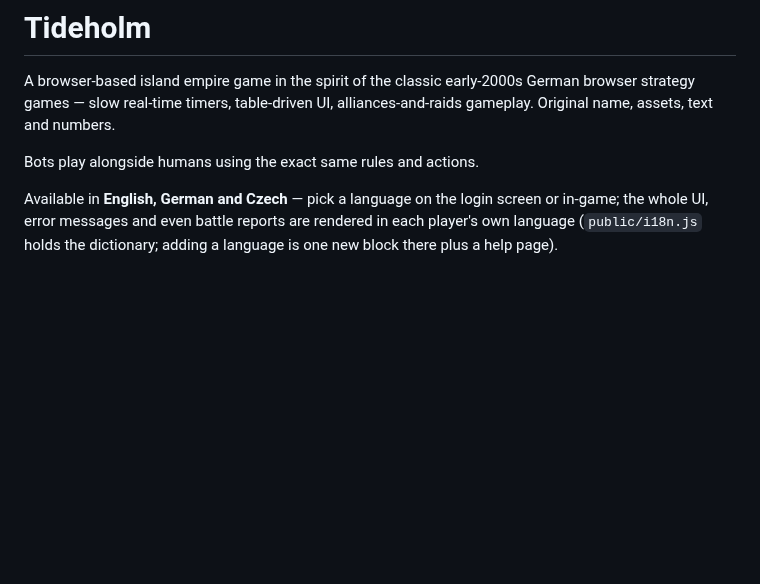
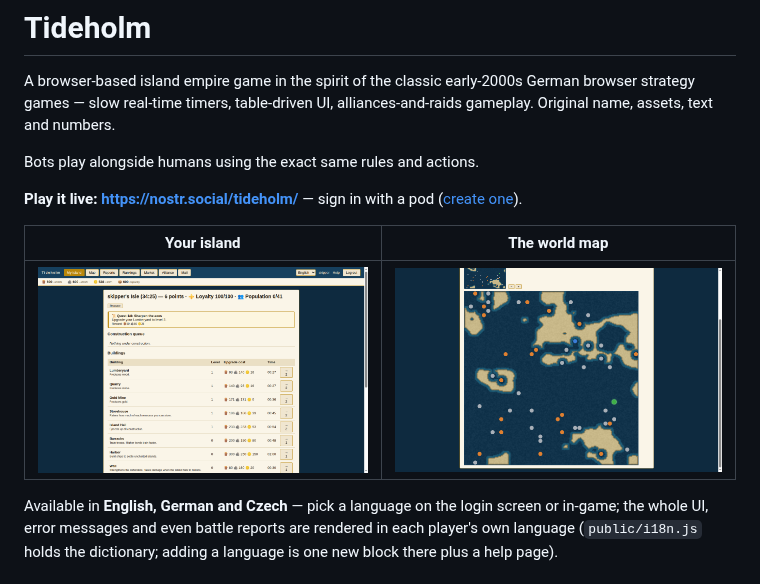
Before and after one commit to melvincarvalho/tideholm, a Markdown page: README.md, the part around the change. GitHub-like rendering; pictures changed too: screenshots/island.png (added), screenshots/map.png (added); blank space fills up the shorter version.

```diff
--- a/README.md
+++ b/README.md
@@ -5,6 +5,13 @@ German browser strategy games — slow real-time timers, table-driven UI,
 alliances-and-raids gameplay. Original name, assets, text and numbers.
 
 Bots play alongside humans using the exact same rules and actions.
+
+**Play it live: https://nostr.social/tideholm/** — sign in with a pod
+([create one](https://nostr.social/idp/register)).
+
+| Your island | The world map |
+|---|---|
+| ![Island overview](screenshots/island.png) | ![World map](screenshots/map.png) |
 
 Available in **English, German and Czech** — pick a language on the login
 screen or in-game; the whole UI, error messages and even battle reports are
```
Also changed, not shown: public/og-image.png (added), screenshots/login.png (added), 4 other files.
